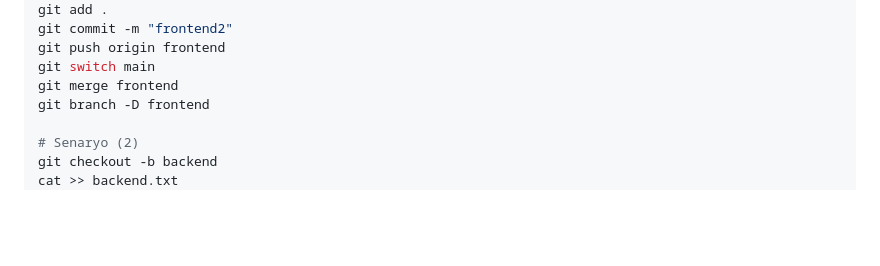
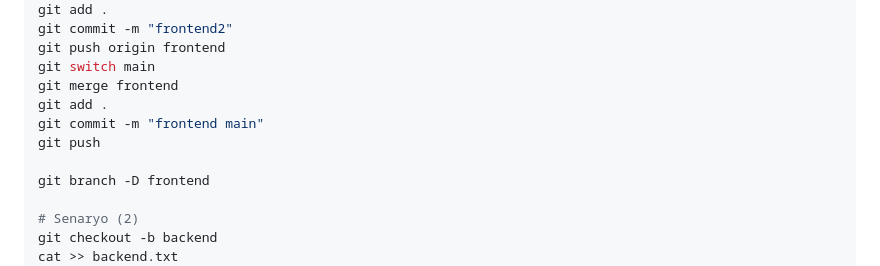
Before and after one commit to hamitmizrak/Workshop_Git_GitHub_GitLab, a Markdown page: README.md, the part around the change. GitHub-like rendering; blank space fills up the shorter version.

Commit message:
frontend main

```diff
--- a/README.md
+++ b/README.md
@@ -199,6 +199,10 @@ git commit -m "frontend2"
 git push origin frontend
 git switch main
 git merge frontend
+git add .
+git commit -m "frontend main"
+git push
+
 git branch -D frontend
 
 # Senaryo (2)
```
